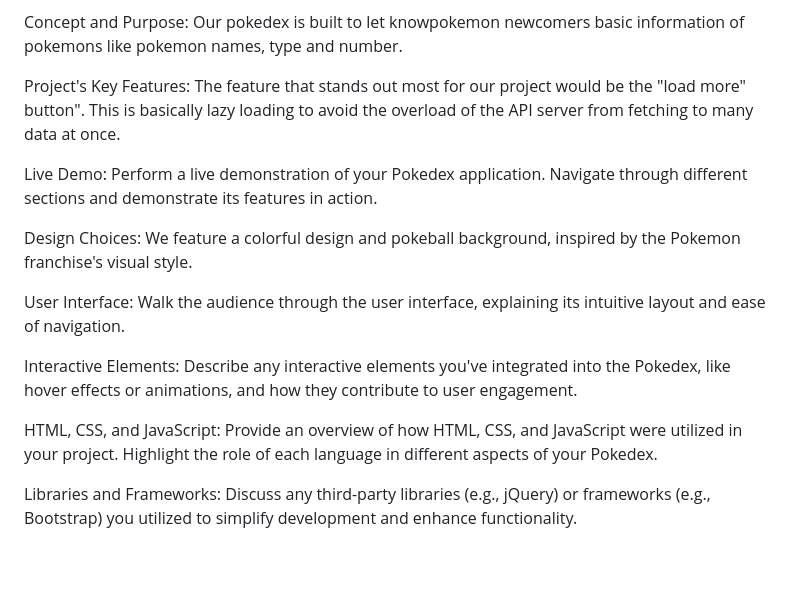
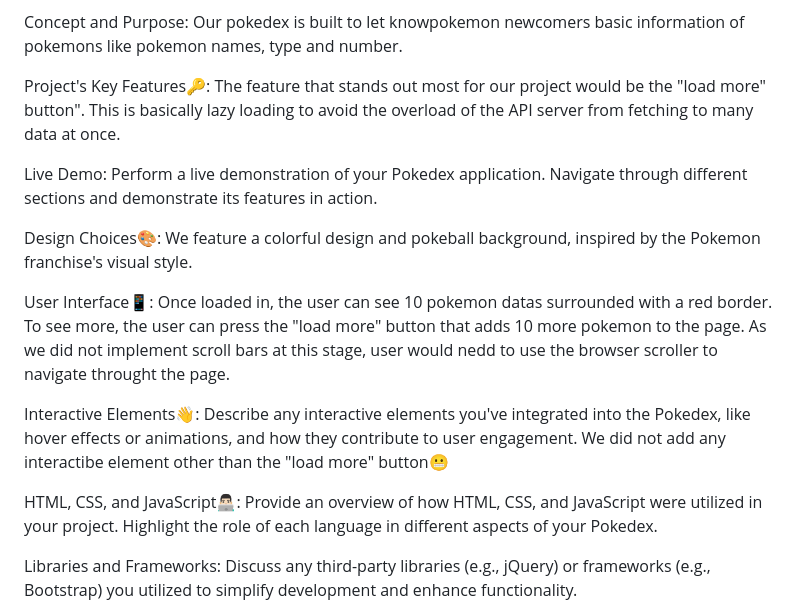
Before and after one commit to Youtube-1A-web-development/Youtube-1A-web-development.github.io, a Markdown page: README.md, the part around the change. GitHub-like rendering; blank space fills up the shorter version.

Commit message:
readme makeover （7）

```diff
--- a/README.md
+++ b/README.md
@@ -4,19 +4,21 @@ Team Introduction:
 Concept and Purpose:
 Our pokedex is built to let knowpokemon newcomers  basic information of pokemons like pokemon names, type and number.
 
-Project's Key Features:
+Project's Key Features🔑:
 The feature that stands out most for our project would be the "load more" button". This is basically lazy loading to avoid the overload of the API server from fetching to many data at once.
 
 Live Demo: Perform a live demonstration of your Pokedex application. Navigate through different sections and demonstrate its features in action.
 
-Design Choices:
+Design Choices🎨:
 We feature a colorful design and pokeball background, inspired by the Pokemon franchise's visual style.
 
-User Interface: Walk the audience through the user interface, explaining its intuitive layout and ease of navigation.
+User Interface📱:
+Once loaded in, the user can see 10 pokemon datas surrounded with a red border. To see more, the user can press the "load more" button that adds 10 more pokemon to the page. As we did not implement scroll bars at this stage, user would nedd to use the browser scroller to navigate throught the page.
 
-Interactive Elements: Describe any interactive elements you've integrated into the Pokedex, like hover effects or animations, and how they contribute to user engagement.
+Interactive Elements👋: Describe any interactive elements you've integrated into the Pokedex, like hover effects or animations, and how they contribute to user engagement.
+We did not add any interactibe element other than the "load more" button😬
 
-HTML, CSS, and JavaScript: Provide an overview of how HTML, CSS, and JavaScript were utilized in your project. Highlight the role of each language in different aspects of your Pokedex.
+HTML, CSS, and JavaScript👨🏻‍💻: Provide an overview of how HTML, CSS, and JavaScript were utilized in your project. Highlight the role of each language in different aspects of your Pokedex.
 
 Libraries and Frameworks: Discuss any third-party libraries (e.g., jQuery) or frameworks (e.g., Bootstrap) you utilized to simplify development and enhance functionality.
 
```
